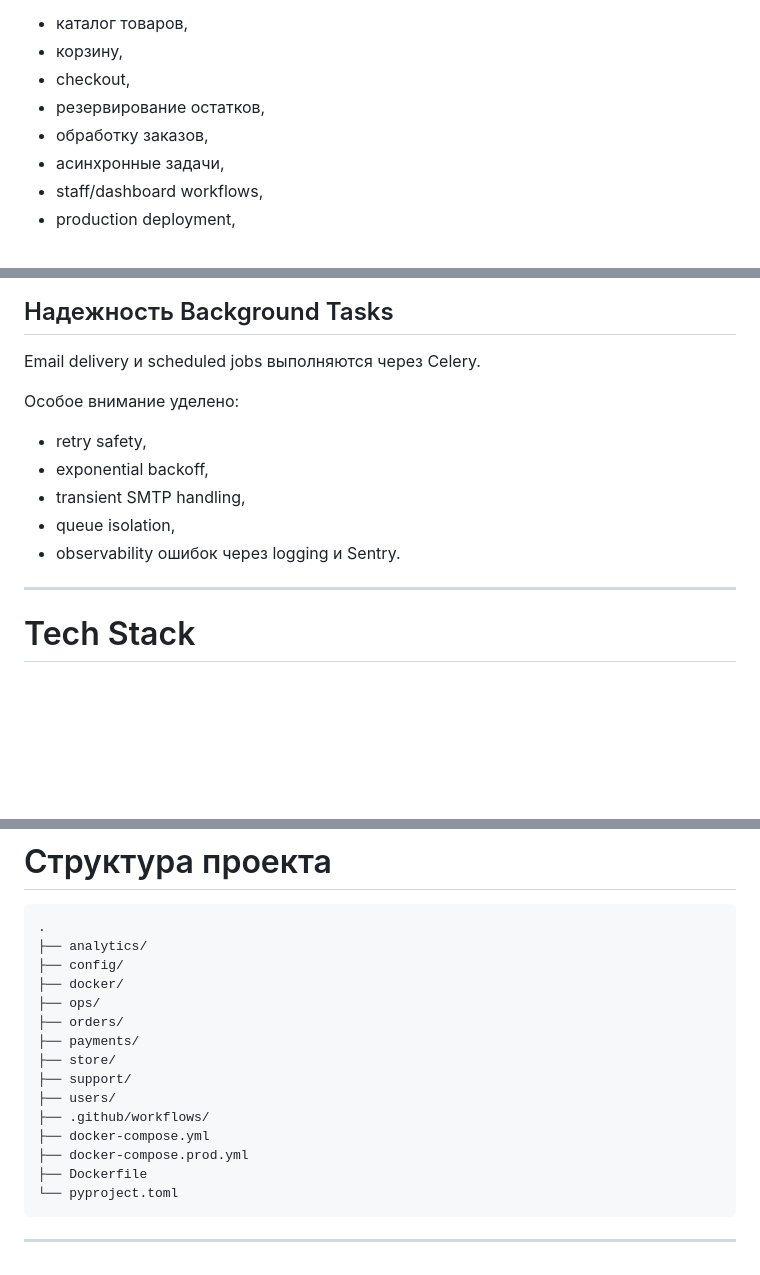
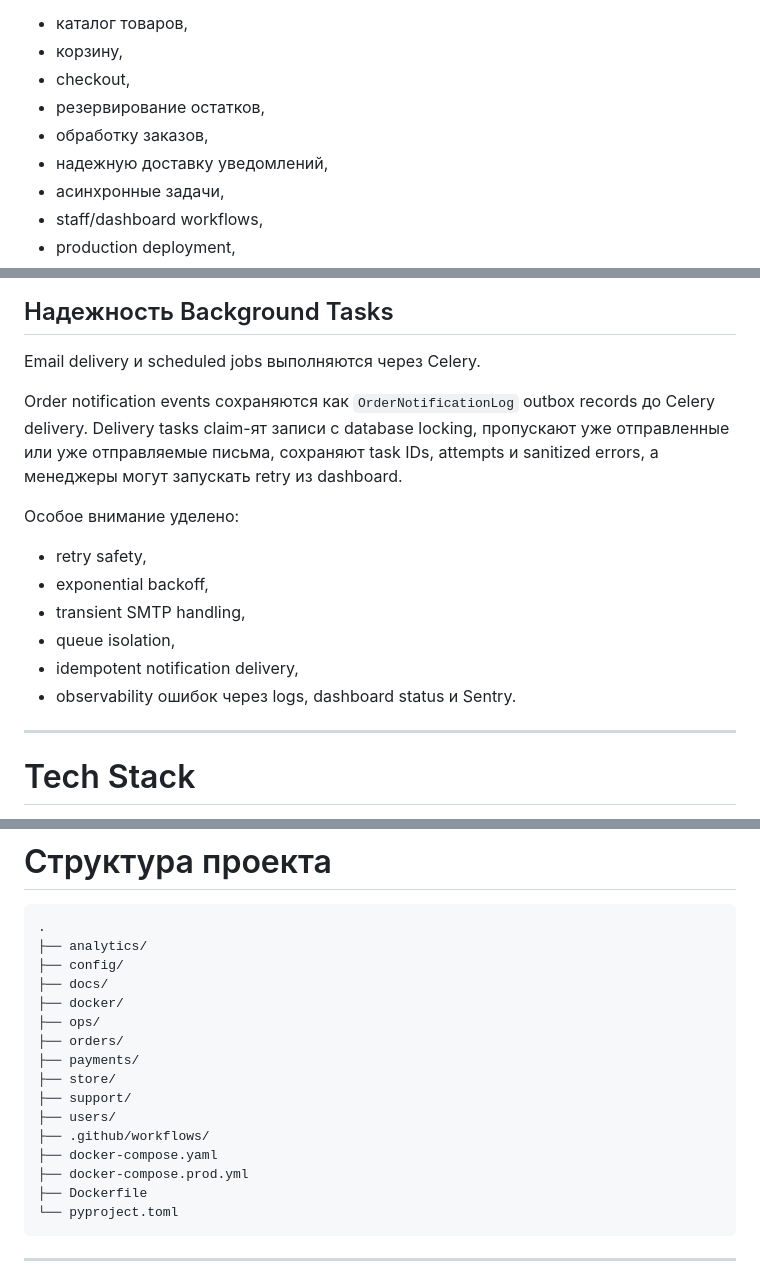
Before and after one commit to ViktorShadr/matchday_store, a Markdown page: README.ru.md, 3 parts joined by grey strips. Drawn GitHub-style; blank space fills up the shorter version.

```diff
--- a/README.ru.md
+++ b/README.ru.md
@@ -21,6 +21,7 @@ Matchday Store — production-oriented MVP интернет-магазина ф
 - checkout,
 - резервирование остатков,
 - обработку заказов,
+- надежную доставку уведомлений,
 - асинхронные задачи,
 - staff/dashboard workflows,
 - production deployment,
@@ -196,12 +204,15 @@ Checkout workflow проектировался с учетом:
 
 Email delivery и scheduled jobs выполняются через Celery.
 
+Order notification events сохраняются как `OrderNotificationLog` outbox records до Celery delivery. Delivery tasks claim-ят записи с database locking, пропускают уже отправленные или уже отправляемые письма, сохраняют task IDs, attempts и sanitized errors, а менеджеры могут запускать retry из dashboard.
+
 Особое внимание уделено:
 - retry safety,
 - exponential backoff,
 - transient SMTP handling,
 - queue isolation,
-- observability ошибок через logging и Sentry.
+- idempotent notification delivery,
+- observability ошибок через logs, dashboard status и Sentry.
 
 ---
 
@@ -227,6 +238,7 @@ Email delivery и scheduled jobs выполняются через Celery.
 .
 ├── analytics/
 ├── config/
+├── docs/
 ├── docker/
 ├── ops/
 ├── orders/
@@ -235,7 +247,7 @@ Email delivery и scheduled jobs выполняются через Celery.
 ├── support/
 ├── users/
 ├── .github/workflows/
-├── docker-compose.yml
+├── docker-compose.yaml
 ├── docker-compose.prod.yml
 ├── Dockerfile
 └── pyproject.toml
```
Also changed, not shown: other parts of README.ru.md (+38 -6 lines), README.md (+43 -8 lines).
